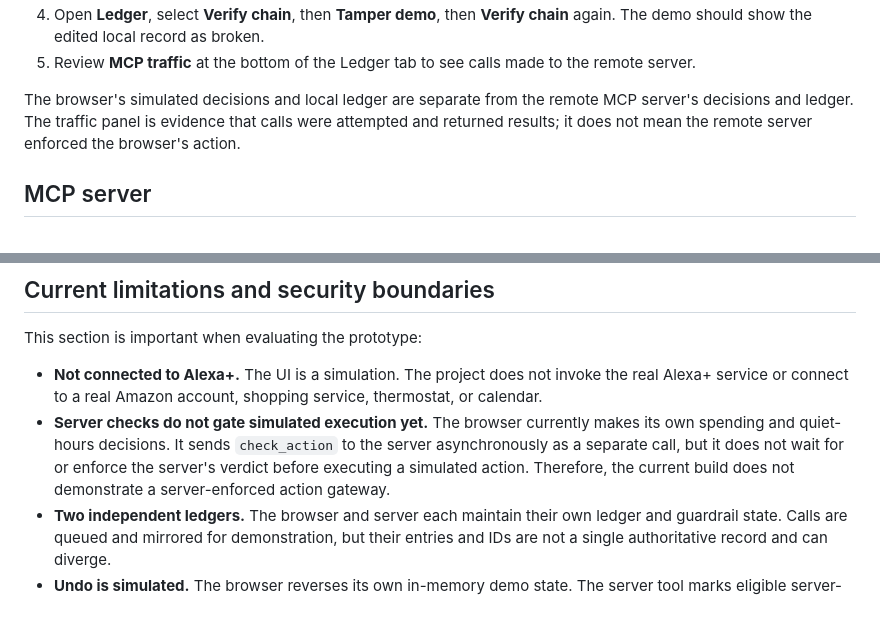
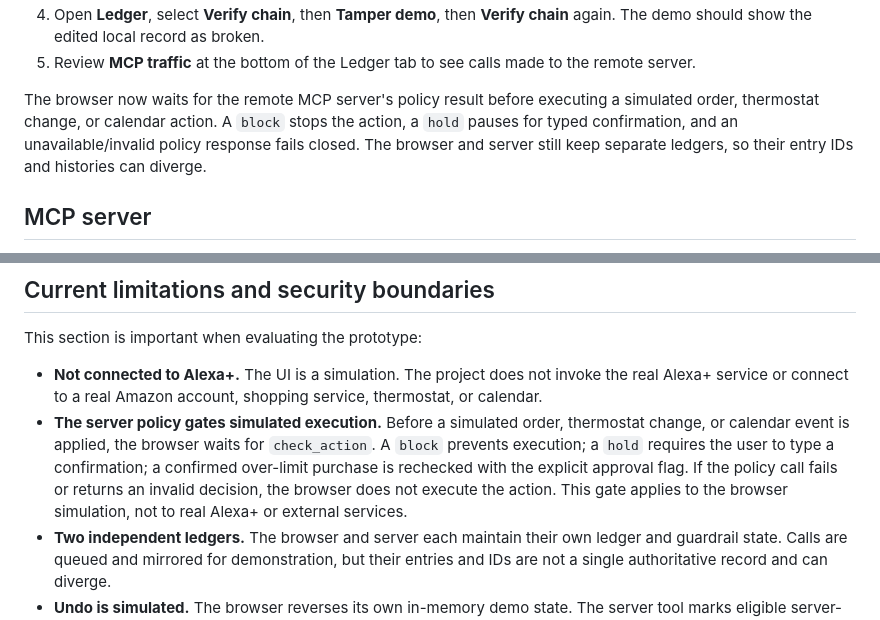
Before and after one commit to u19725505-star/black-box-alexa, a Markdown page: README.md, 2 parts joined by grey strips. GitHub-like rendering.

Commit message:
Document server-enforced simulated action policy

```diff
--- a/README.md
+++ b/README.md
@@ -35,7 +35,7 @@ When an assistant can take actions, users need to understand what was requested,
 4. Open **Ledger**, select **Verify chain**, then **Tamper demo**, then **Verify chain** again. The demo should show the edited local record as broken.
 5. Review **MCP traffic** at the bottom of the Ledger tab to see calls made to the remote server.
 
-The browser's simulated decisions and local ledger are separate from the remote MCP server's decisions and ledger. The traffic panel is evidence that calls were attempted and returned results; it does not mean the remote server enforced the browser's action.
+The browser now waits for the remote MCP server's policy result before executing a simulated order, thermostat change, or calendar action. A `block` stops the action, a `hold` pauses for typed confirmation, and an unavailable/invalid policy response fails closed. The browser and server still keep separate ledgers, so their entry IDs and histories can diverge.
 
 ## MCP server
 
@@ -98,7 +98,7 @@ The static web app consists of `index.html`, `style.css`, and the browser JavaSc
 This section is important when evaluating the prototype:
 
 - **Not connected to Alexa+.** The UI is a simulation. The project does not invoke the real Alexa+ service or connect to a real Amazon account, shopping service, thermostat, or calendar.
-- **Server checks do not gate simulated execution yet.** The browser currently makes its own spending and quiet-hours decisions. It sends `check_action` to the server asynchronously as a separate call, but it does not wait for or enforce the server's verdict before executing a simulated action. Therefore, the current build does not demonstrate a server-enforced action gateway.
+- **The server policy gates simulated execution.** Before a simulated order, thermostat change, or calendar event is applied, the browser waits for `check_action`. A `block` prevents execution; a `hold` requires the user to type a confirmation; a confirmed over-limit purchase is rechecked with the explicit approval flag. If the policy call fails or returns an invalid decision, the browser does not execute the action. This gate applies to the browser simulation, not to real Alexa+ or external services.
 - **Two independent ledgers.** The browser and server each maintain their own ledger and guardrail state. Calls are queued and mirrored for demonstration, but their entries and IDs are not a single authoritative record and can diverge.
 - **Undo is simulated.** The browser reverses its own in-memory demo state. The server tool marks eligible server-ledger records as undone and returns targets; it cannot reverse an external action by itself.
 - **Hash-chain integrity has a limited scope.** Hashes detect edits to fields included in the fingerprint when the chain is verified. The current fingerprint includes the entry ID, timestamp, tool, arguments, request, reason, status, and previous hash. It does not include the separate `undone` flag. A hash chain alone does not provide authenticated identity, durable storage, or protection against an operator who can rewrite the whole ledger and recompute hashes.
```
